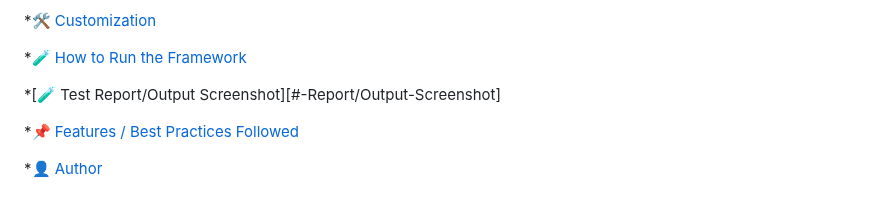
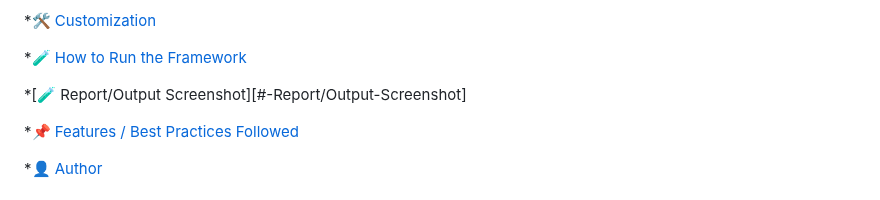
Before and after one commit to nraju316/Omnify_Assesment, a Markdown page: README.md, the part around the change. Drawn GitHub-style.

```diff
--- a/README.md
+++ b/README.md
@@ -17,7 +17,7 @@ This project is a robust Selenium-based test automation framework built using **
 
 *[🧪  How to Run the Framework](#-how-to-run-the-framework)
 
-*[🧪 Test Report/Output Screenshot][#-Report/Output-Screenshot]
+*[🧪 Report/Output Screenshot][#-Report/Output-Screenshot]
 
 *[📌 Features / Best Practices Followed](#-best-practices-followed)
 
```
